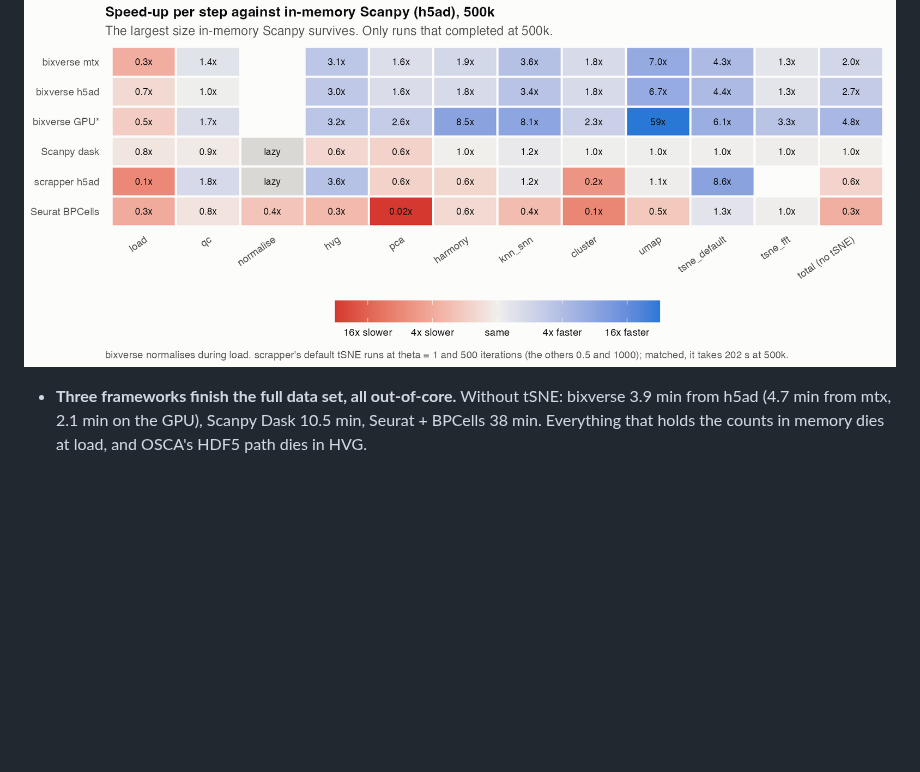
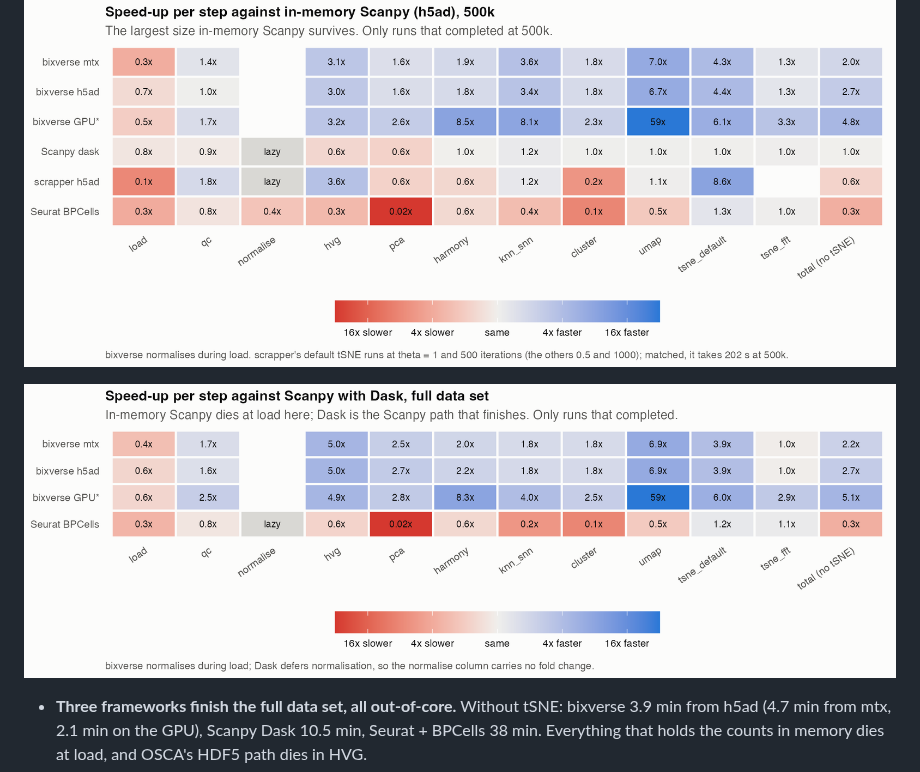
Before and after one commit to GregorLueg/single-cell-benchmark, a Markdown page: docs/results.md, the part around the change. Rendered like a GitHub page; pictures changed too: docs/figures/speedup_vs_scanpy_dask_full.png (added); blank space fills up the shorter version.

Commit message:
feat: full data speed-up heatmap against Scanpy Dask

```diff
--- a/docs/results.md
+++ b/docs/results.md
@@ -75,6 +75,8 @@ Regenerate with `uv run scripts/tables.py results`.
 
 ![Speed-up per step against in-memory Scanpy at 500k](figures/speedup_vs_scanpy_500k.png)
 
+![Speed-up per step against Scanpy with Dask on the full data set](figures/speedup_vs_scanpy_dask_full.png)
+
 - **Three frameworks finish the full data set, all out-of-core.** Without
   tSNE: bixverse 3.9 min from h5ad (4.7 min from mtx, 2.1 min on the GPU),
   Scanpy Dask 10.5 min, Seurat + BPCells 38 min. Everything that holds the
```
Also changed, not shown: docs/figures/scaling.png, 5 other files.
